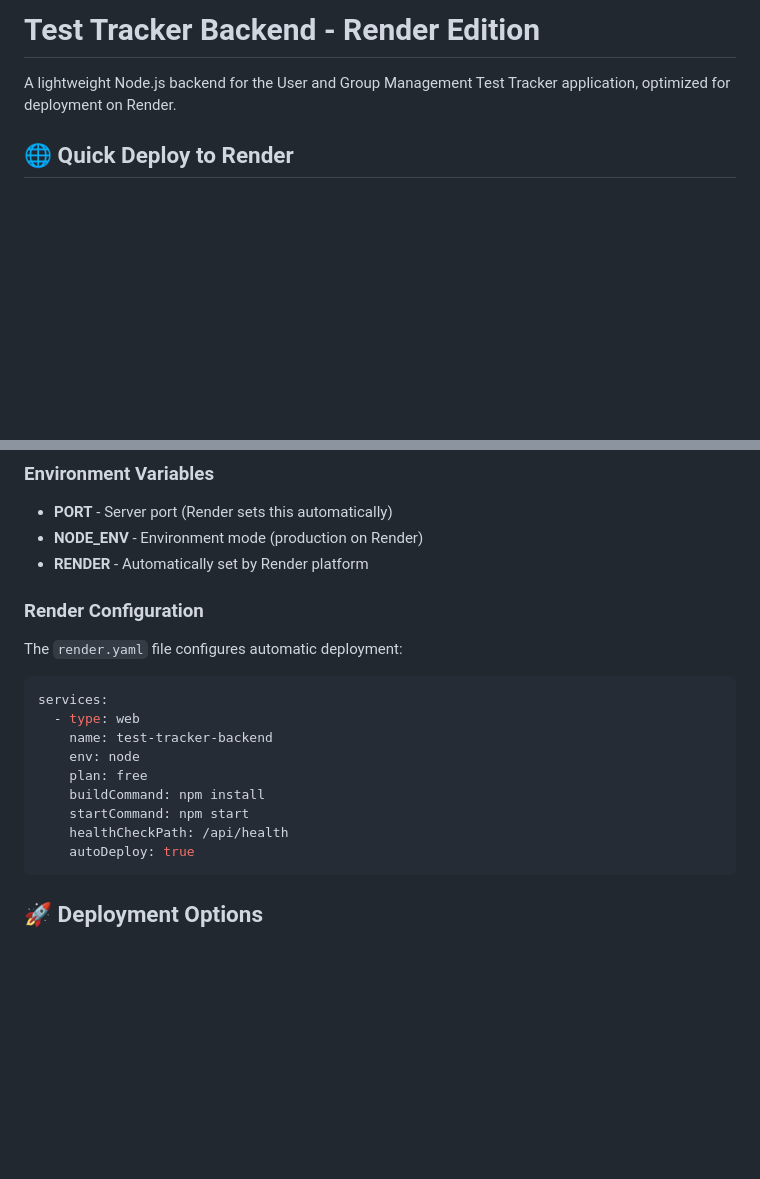
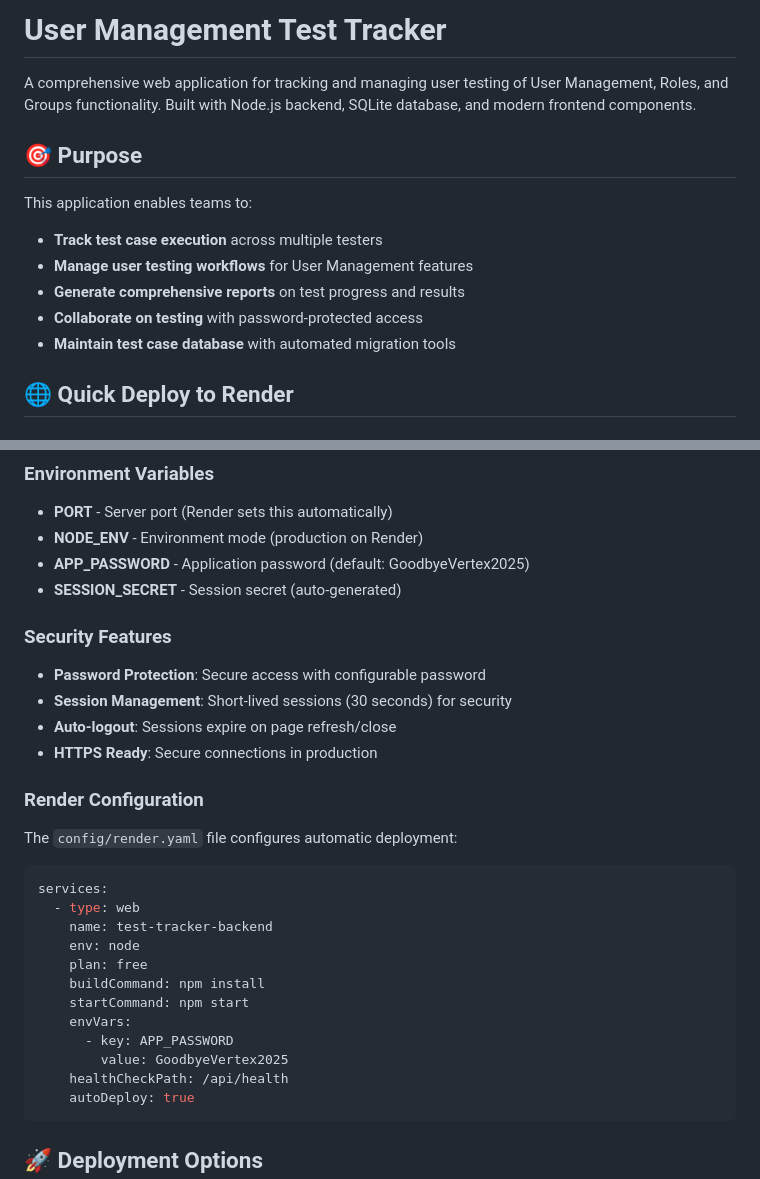
Before and after one commit to austinbridg/user-management-testing-app, a Markdown page: README.md, 2 parts joined by grey strips. GitHub-like rendering; blank space fills up the shorter version.

````diff
--- a/README.md
+++ b/README.md
@@ -1,6 +1,15 @@
-# Test Tracker Backend - Render Edition
+# User Management Test Tracker
 
-A lightweight Node.js backend for the User and Group Management Test Tracker application, optimized for deployment on Render.
+A comprehensive web application for tracking and managing user testing of User Management, Roles, and Groups functionality. Built with Node.js backend, SQLite database, and modern frontend components.
+
+## 🎯 Purpose
+
+This application enables teams to:
+- **Track test case execution** across multiple testers
+- **Manage user testing workflows** for User Management features
+- **Generate comprehensive reports** on test progress and results
+- **Collaborate on testing** with password-protected access
+- **Maintain test case database** with automated migration tools
 
 ## 🌐 Quick Deploy to Render
 
@@ -121,10 +174,17 @@ npm run dev
 ### Environment Variables
 - **PORT** - Server port (Render sets this automatically)
 - **NODE_ENV** - Environment mode (production on Render)
-- **RENDER** - Automatically set by Render platform
+- **APP_PASSWORD** - Application password (default: GoodbyeVertex2025)
+- **SESSION_SECRET** - Session secret (auto-generated)
+
+### Security Features
+- **Password Protection**: Secure access with configurable password
+- **Session Management**: Short-lived sessions (30 seconds) for security
+- **Auto-logout**: Sessions expire on page refresh/close
+- **HTTPS Ready**: Secure connections in production
 
 ### Render Configuration
-The `render.yaml` file configures automatic deployment:
+The `config/render.yaml` file configures automatic deployment:
 ```yaml
 services:
   - type: web
@@ -133,6 +193,9 @@ services:
     plan: free
     buildCommand: npm install
     startCommand: npm start
+    envVars:
+      - key: APP_PASSWORD
+        value: GoodbyeVertex2025
     healthCheckPath: /api/health
     autoDeploy: true
 ```
````
Also changed, not shown: other parts of README.md (+109 -65 lines).
